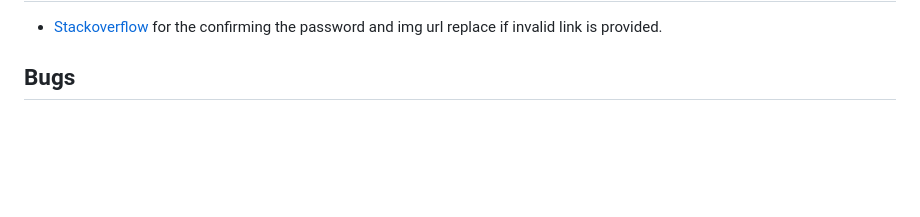
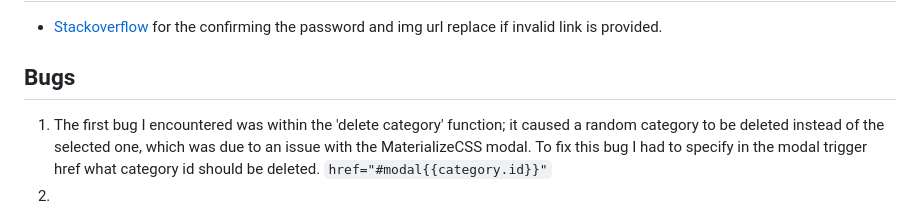
Before and after one commit to mariusmilitaru32/TimeToCook, a Markdown page: README.md, the part around the change. Rendered like a GitHub page; blank space fills up the shorter version.

Commit message:
Add first bug to README

````diff
--- a/README.md
+++ b/README.md
@@ -209,3 +209,5 @@ TimeToCook is a place where you can find and add recipes. You can also save your
 ## Credits
  - [Stackoverflow](https://stackoverflow.com/) for the confirming the password and img url replace if invalid link is provided.
 ## Bugs
+  1. The first bug I encountered was within the 'delete category' function; it caused a random category to be deleted instead of the selected one, which was due to an issue with the MaterializeCSS modal. To fix this bug I had to specify in the modal trigger href what category id should be deleted. ``` href="#modal{{category.id}}" ```
+  2.
````
